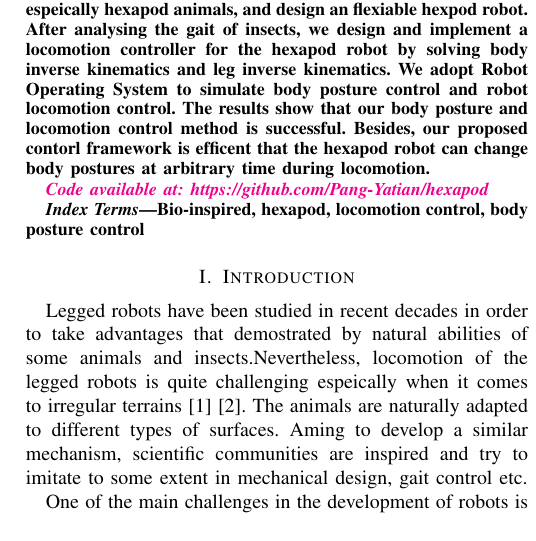
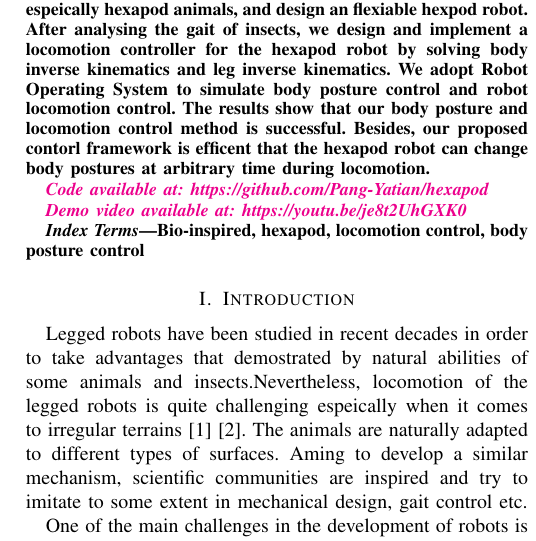
Before and after one commit to Pang-Yatian/hexapod, a LaTeX paper (tex/report.tex): part of one column of page 1 of 5, cut so that both start at the same text. Compiled offline with pdfLaTeX; a missing font is replaced by an installed copy or a similar font; a LaTeX package or settings file that is missing is left out.

Commit message:
add video link

```diff
--- a/tex/report.tex
+++ b/tex/report.tex
@@ -28,6 +28,9 @@ Bio-inspired robot is designed to engage in biological characteristics works, wh
 patterns. In this project, we explore the leg composition of insects, espeically hexapod animals, and design an flexiable hexpod robot. After analysing the gait of insects, we  design and implement a locomotion controller for the hexapod robot by solving body inverse kinematics and leg inverse kinematics. We adopt Robot Operating System to simulate body posture control and robot locomotion control. The results show that our body posture and locomotion control method is successful. Besides, our proposed contorl framework is efficent that the hexapod robot can change body postures at arbitrary time during locomotion.
 
 \textit{\textcolor{magenta}{Code available at: https://github.com/Pang-Yatian/hexapod}}
+
+\textit{\textcolor{magenta}{Demo video available at: https://youtu.be/je8t2UhGXK0}}
+
 \end{abstract}
 
 \begin{IEEEkeywords}
```
Also changed, not shown: tex/report.pdf, 3 other files.
